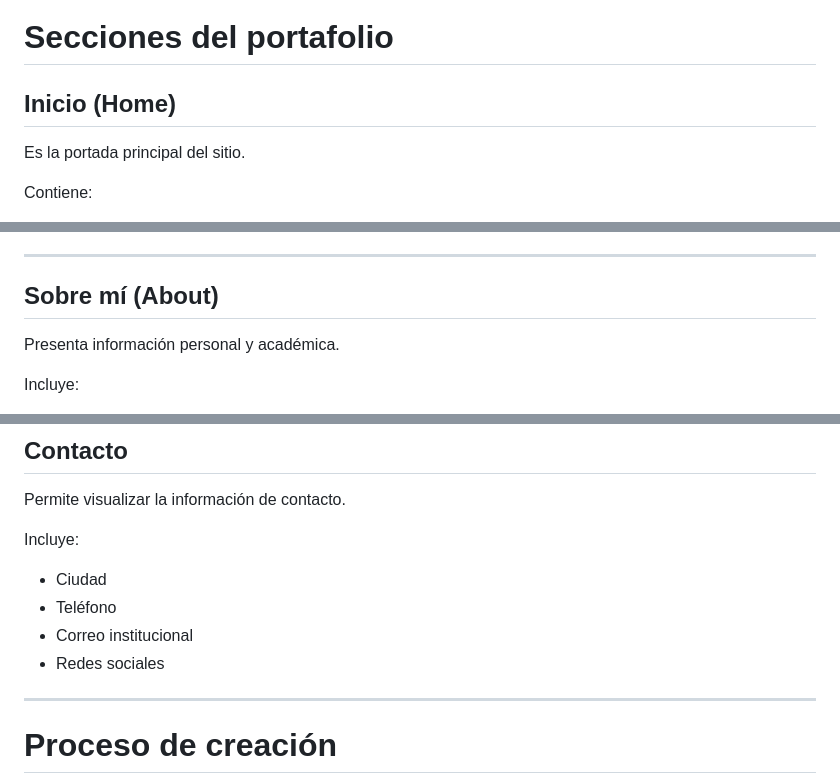
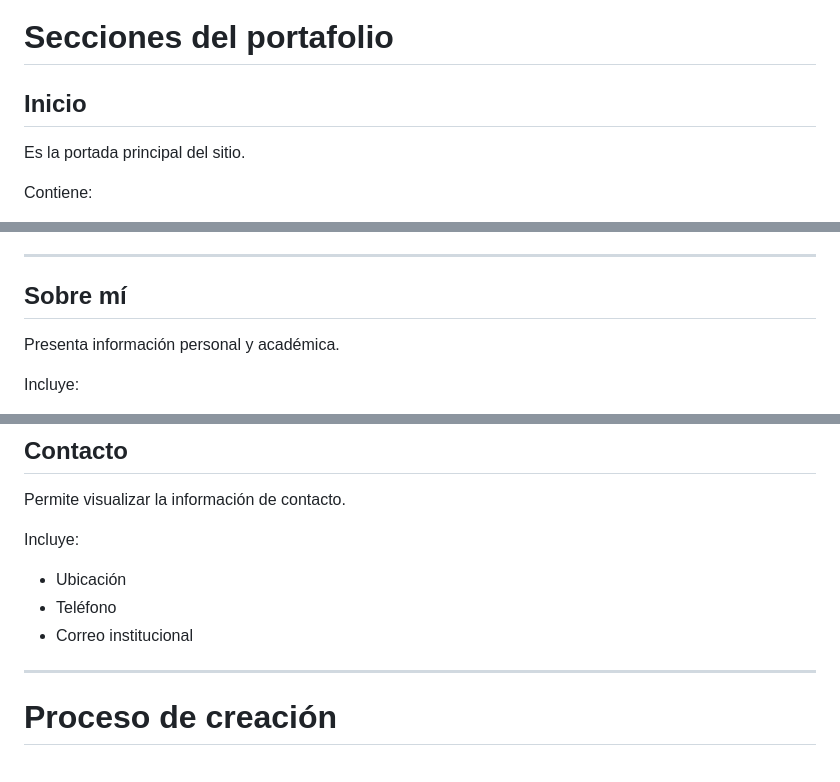
Before and after one commit to Jonatan014/Actividad-4.-Portafolio-Web-con-Bootstrap, a Markdown page: README.md, 3 parts joined by grey strips. GitHub-like rendering.

```diff
--- a/README.md
+++ b/README.md
@@ -50,7 +50,7 @@ Portafolio/
 
 # Secciones del portafolio
 
-## Inicio (Home)
+## Inicio
 
 Es la portada principal del sitio.
 
@@ -66,7 +66,7 @@ Contiene:
 
 ---
 
-## Sobre mí (About)
+## Sobre mí
 
 Presenta información personal y académica.
 
@@ -177,10 +182,9 @@ Permite visualizar la información de contacto.
 
 Incluye:
 
-- Ciudad
+- Ubicación
 - Teléfono
 - Correo institucional
-- Redes sociales
 
 ---
 
```
Also changed, not shown: other parts of README.md (+17 -39 lines).
